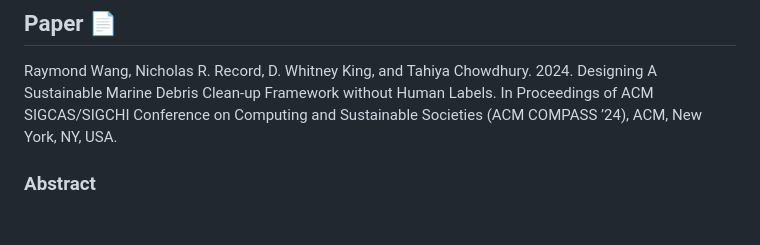
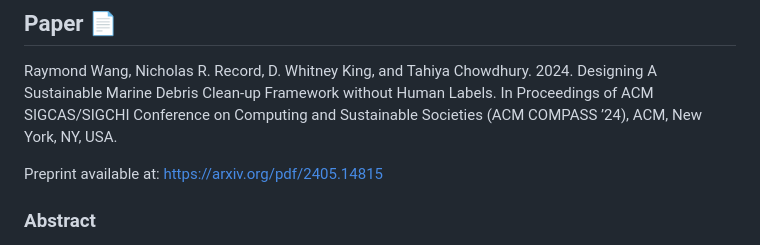
Before and after one commit to Tahiya31/Trash_Track, a Markdown page: README.md, the part around the change. Drawn GitHub-style; blank space fills up the shorter version.

```diff
--- a/README.md
+++ b/README.md
@@ -20,6 +20,8 @@ For more information, refer to our paper which will be available soon.
 ## Paper 📄
 Raymond Wang, Nicholas R. Record, D. Whitney King, and Tahiya Chowdhury. 2024. Designing A Sustainable Marine Debris Clean-up Framework without Human Labels. In Proceedings of ACM SIGCAS/SIGCHI
 Conference on Computing and Sustainable Societies (ACM COMPASS ’24), ACM, New York, NY, USA.
+
+Preprint available at: https://arxiv.org/pdf/2405.14815
 
 ### Abstract
 
```
